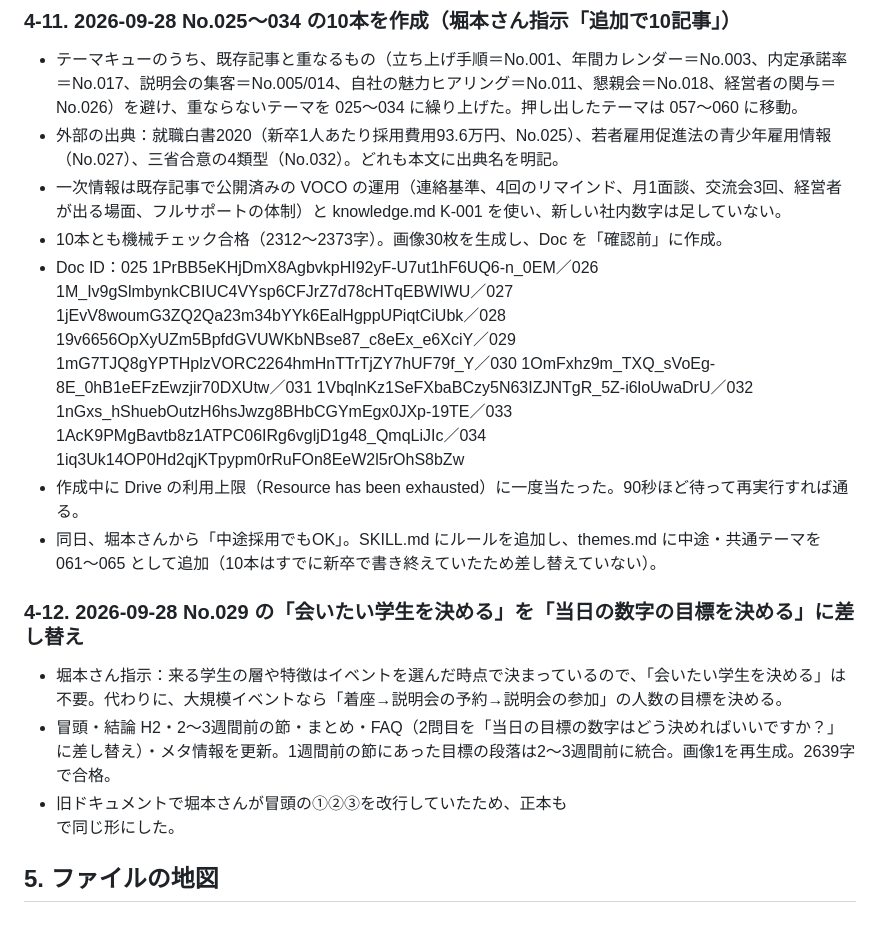
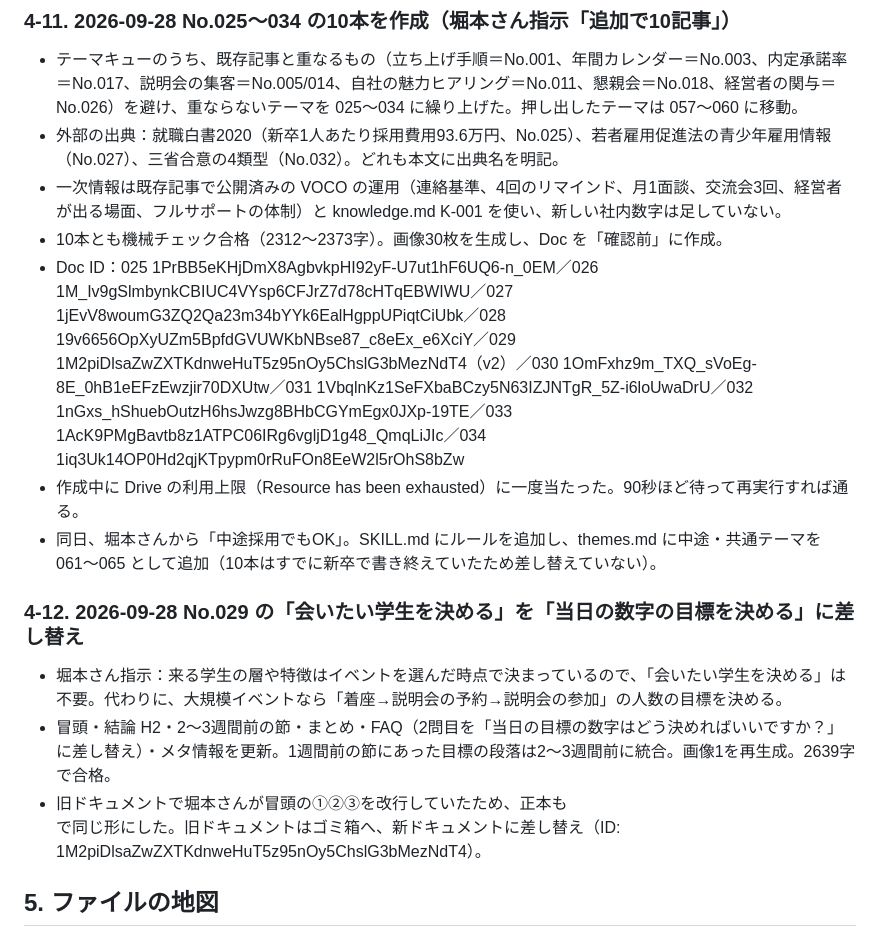
Before and after one commit to Tainen/Claude-Code, a Markdown page: tools/aeo/HANDOFF.md, the part around the change. Drawn GitHub-style.

Commit message:
HANDOFF: No.029 v2 のドキュメントIDを記録
Co-Authored-By: Claude Opus 5.5 <noreply@anthropic.com>
Claude-Session: https://claude.ai/code/session_01MVhFnc9z1iMB51uu1opxbj

```diff
--- a/tools/aeo/HANDOFF.md
+++ b/tools/aeo/HANDOFF.md
@@ -128,7 +128,7 @@
 - 外部の出典：就職白書2020（新卒1人あたり採用費用93.6万円、No.025）、若者雇用促進法の青少年雇用情報（No.027）、三省合意の4類型（No.032）。どれも本文に出典名を明記。
 - 一次情報は既存記事で公開済みの VOCO の運用（連絡基準、4回のリマインド、月1面談、交流会3回、経営者が出る場面、フルサポートの体制）と knowledge.md K-001 を使い、新しい社内数字は足していない。
 - 10本とも機械チェック合格（2312〜2373字）。画像30枚を生成し、Doc を「確認前」に作成。
-- Doc ID：025 1PrBB5eKHjDmX8AgbvkpHI92yF-U7ut1hF6UQ6-n_0EM／026 1M_Iv9gSlmbynkCBIUC4VYsp6CFJrZ7d78cHTqEBWIWU／027 1jEvV8woumG3ZQ2Qa23m34bYYk6EalHgppUPiqtCiUbk／028 19v6656OpXyUZm5BpfdGVUWKbNBse87_c8eEx_e6XciY／029 1mG7TJQ8gYPTHplzVORC2264hmHnTTrTjZY7hUF79f_Y／030 1OmFxhz9m_TXQ_sVoEg-8E_0hB1eEFzEwzjir70DXUtw／031 1VbqlnKz1SeFXbaBCzy5N63IZJNTgR_5Z-i6loUwaDrU／032 1nGxs_hShuebOutzH6hsJwzg8BHbCGYmEgx0JXp-19TE／033 1AcK9PMgBavtb8z1ATPC06IRg6vgljD1g48_QmqLiJIc／034 1iq3Uk14OP0Hd2qjKTpypm0rRuFOn8EeW2l5rOhS8bZw
+- Doc ID：025 1PrBB5eKHjDmX8AgbvkpHI92yF-U7ut1hF6UQ6-n_0EM／026 1M_Iv9gSlmbynkCBIUC4VYsp6CFJrZ7d78cHTqEBWIWU／027 1jEvV8woumG3ZQ2Qa23m34bYYk6EalHgppUPiqtCiUbk／028 19v6656OpXyUZm5BpfdGVUWKbNBse87_c8eEx_e6XciY／029 1M2piDlsaZwZXTKdnweHuT5z95nOy5ChslG3bMezNdT4（v2）／030 1OmFxhz9m_TXQ_sVoEg-8E_0hB1eEFzEwzjir70DXUtw／031 1VbqlnKz1SeFXbaBCzy5N63IZJNTgR_5Z-i6loUwaDrU／032 1nGxs_hShuebOutzH6hsJwzg8BHbCGYmEgx0JXp-19TE／033 1AcK9PMgBavtb8z1ATPC06IRg6vgljD1g48_QmqLiJIc／034 1iq3Uk14OP0Hd2qjKTpypm0rRuFOn8EeW2l5rOhS8bZw
 - 作成中に Drive の利用上限（Resource has been exhausted）に一度当たった。90秒ほど待って再実行すれば通る。
 - 同日、堀本さんから「中途採用でもOK」。SKILL.md にルールを追加し、themes.md に中途・共通テーマを 061〜065 として追加（10本はすでに新卒で書き終えていたため差し替えていない）。
 
@@ -136,7 +136,7 @@
 
 - 堀本さん指示：来る学生の層や特徴はイベントを選んだ時点で決まっているので、「会いたい学生を決める」は不要。代わりに、大規模イベントなら「着座→説明会の予約→説明会の参加」の人数の目標を決める。
 - 冒頭・結論 H2・2〜3週間前の節・まとめ・FAQ（2問目を「当日の目標の数字はどう決めればいいですか？」に差し替え）・メタ情報を更新。1週間前の節にあった目標の段落は2〜3週間前に統合。画像1を再生成。2639字で合格。
-- 旧ドキュメントで堀本さんが冒頭の①②③を改行していたため、正本も <br> で同じ形にした。
+- 旧ドキュメントで堀本さんが冒頭の①②③を改行していたため、正本も <br> で同じ形にした。旧ドキュメントはゴミ箱へ、新ドキュメントに差し替え（ID: 1M2piDlsaZwZXTKdnweHuT5z95nOy5ChslG3bMezNdT4）。
 
 ## 5. ファイルの地図
 
```
